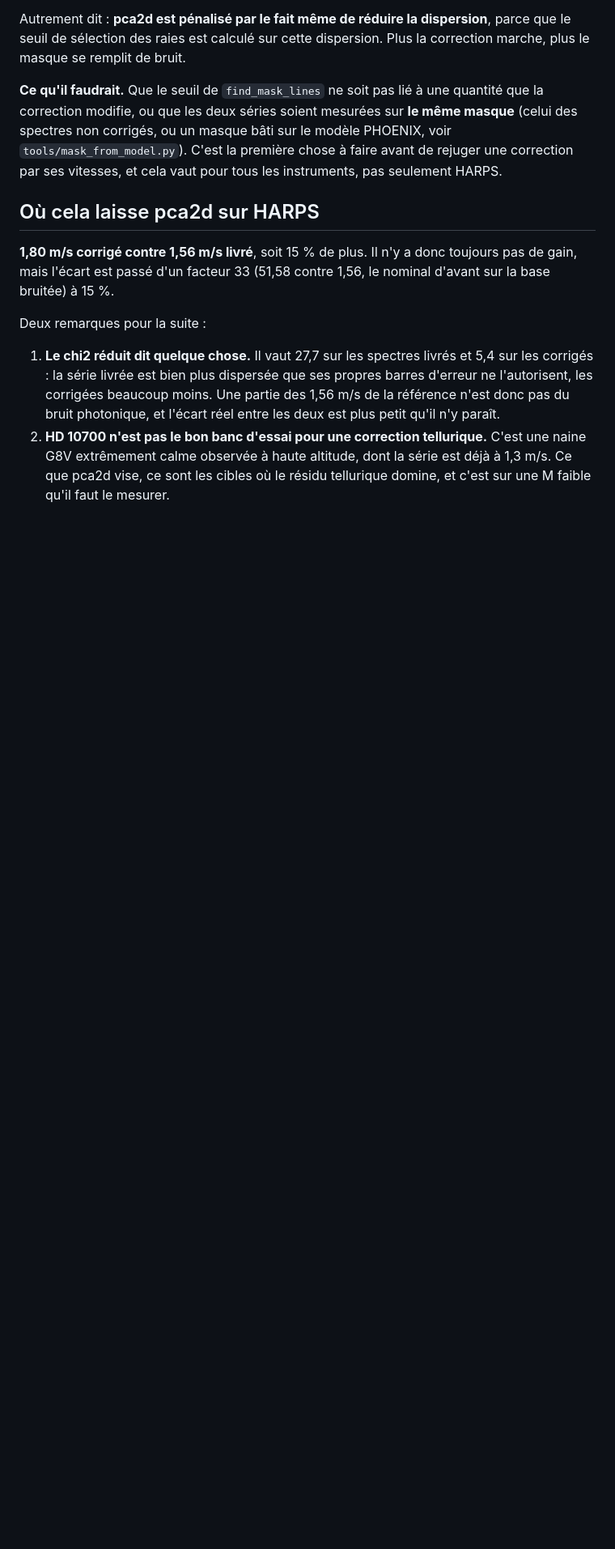
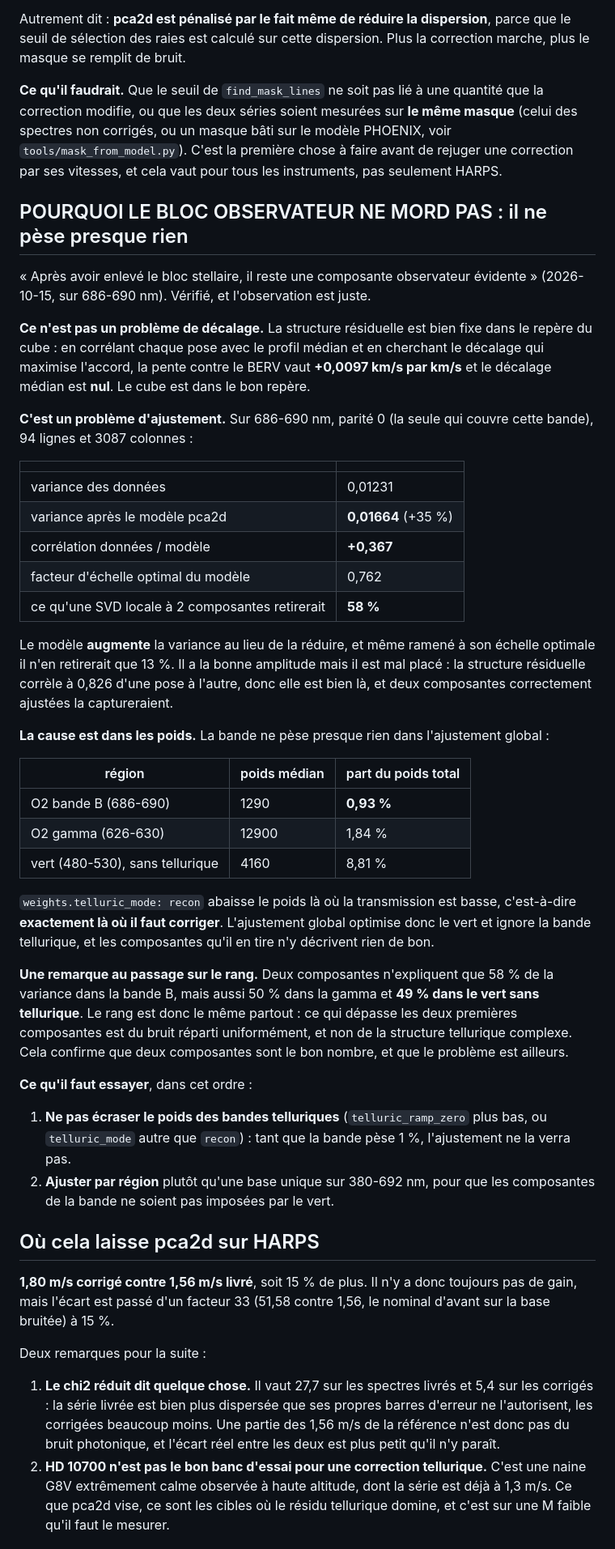
Before and after one commit to eartigau/pca2d_preclean, a Markdown page: docs/harps_pca2d.md, the part around the change. Shown at 81% size. GitHub-like rendering; blank space fills up the shorter version.

Commit message:
686-690 nm: le bloc observateur ne mord pas parce qu'il ne pese rien
« Apres avoir enleve le bloc stellaire, il reste une composante
observateur evidente » (utilisateur, sur 686-690 nm). Verifie.

CE N'EST PAS UN DECALAGE. La structure residuelle est fixe dans le repere
du cube: en cherchant le decalage qui maximise l'accord de chaque pose avec
le profil median, la pente contre le BERV vaut +0.0097 km/s par km/s et le
decalage median est nul.

C'EST L'AJUSTEMENT. Sur 686-690 nm, parite 0 (la seule qui couvre cette
bande), 94 lignes et 3087 colonnes:

  variance des donnees              0.01231
  variance apres le modele pca2d    0.01664   (+35%)
  correlation donnees/modele        +0.367
  facteur d'echelle optimal         0.762
  ce qu'une SVD locale a 2 comp.    58% retires

Le modele AUGMENTE la variance, et meme a son echelle optimale il n'en
retirerait que 13%. La structure est pourtant bien la: elle correle a 0.826
d'une pose a l'autre.

LA CAUSE EST DANS LES POIDS. La bande B pese 0.93% du poids total et son
poids median vaut 1290 contre 4160 dans le vert, soit trois fois moins.
weights.telluric_mode: recon abaisse le poids la ou la transmission est
basse, c'est-a-dire exactement la ou il faut corriger. L'ajustement global
optimise le vert et ignore la bande.

AU PASSAGE, sur le rang: deux composantes expliquent 58% dans la bande B,
50% dans la gamma et 49% dans le vert SANS tellurique. Le rang est le meme
partout, donc ce qui depasse les deux premieres est du bruit uniforme et
non de la structure tellurique complexe. Deux composantes restent le bon
nombre.

A ESSAYER: ne pas ecraser le poids des bandes telluriques
(telluric_ramp_zero plus bas, ou un autre telluric_mode), puis ajuster par
region plutot qu'une base unique sur 380-692 nm.

Co-Authored-By: Claude Opus 5 (1M context) <noreply@anthropic.com>

```diff
--- a/docs/harps_pca2d.md
+++ b/docs/harps_pca2d.md
@@ -252,6 +252,63 @@ modèle PHOENIX, voir `tools/mask_from_model.py`). C'est la première chose à
 faire avant de rejuger une correction par ses vitesses, et cela vaut pour tous
 les instruments, pas seulement HARPS.
 
+## POURQUOI LE BLOC OBSERVATEUR NE MORD PAS : il ne pèse presque rien
+
+« Après avoir enlevé le bloc stellaire, il reste une composante observateur
+évidente » (2026-10-15, sur 686-690 nm). Vérifié, et l'observation est juste.
+
+**Ce n'est pas un problème de décalage.** La structure résiduelle est bien
+fixe dans le repère du cube : en corrélant chaque pose avec le profil médian
+et en cherchant le décalage qui maximise l'accord, la pente contre le BERV
+vaut **+0,0097 km/s par km/s** et le décalage médian est **nul**. Le cube est
+dans le bon repère.
+
+**C'est un problème d'ajustement.** Sur 686-690 nm, parité 0 (la seule qui
+couvre cette bande), 94 lignes et 3087 colonnes :
+
+| | |
+|---|---|
+| variance des données | 0,01231 |
+| variance après le modèle pca2d | **0,01664** (+35 %) |
+| corrélation données / modèle | **+0,367** |
+| facteur d'échelle optimal du modèle | 0,762 |
+| ce qu'une SVD locale à 2 composantes retirerait | **58 %** |
+
+Le modèle **augmente** la variance au lieu de la réduire, et même ramené à son
+échelle optimale il n'en retirerait que 13 %. Il a la bonne amplitude mais il
+est mal placé : la structure résiduelle corrèle à 0,826 d'une pose à l'autre,
+donc elle est bien là, et deux composantes correctement ajustées la
+captureraient.
+
+**La cause est dans les poids.** La bande ne pèse presque rien dans
+l'ajustement global :
+
+| région | poids médian | part du poids total |
+|---|---|---|
+| O2 bande B (686-690) | 1290 | **0,93 %** |
+| O2 gamma (626-630) | 12900 | 1,84 % |
+| vert (480-530), sans tellurique | 4160 | 8,81 % |
+
+`weights.telluric_mode: recon` abaisse le poids là où la transmission est
+basse, c'est-à-dire **exactement là où il faut corriger**. L'ajustement global
+optimise donc le vert et ignore la bande tellurique, et les composantes qu'il
+en tire n'y décrivent rien de bon.
+
+**Une remarque au passage sur le rang.** Deux composantes n'expliquent que
+58 % de la variance dans la bande B, mais aussi 50 % dans la gamma et **49 %
+dans le vert sans tellurique**. Le rang est donc le même partout : ce qui
+dépasse les deux premières composantes est du bruit réparti uniformément, et
+non de la structure tellurique complexe. Cela confirme que deux composantes
+sont le bon nombre, et que le problème est ailleurs.
+
+**Ce qu'il faut essayer**, dans cet ordre :
+
+1. **Ne pas écraser le poids des bandes telluriques** (`telluric_ramp_zero`
+   plus bas, ou `telluric_mode` autre que `recon`) : tant que la bande pèse
+   1 %, l'ajustement ne la verra pas.
+2. **Ajuster par région** plutôt qu'une base unique sur 380-692 nm, pour que
+   les composantes de la bande ne soient pas imposées par le vert.
+
 ## Où cela laisse pca2d sur HARPS
 
 **1,80 m/s corrigé contre 1,56 m/s livré**, soit 15 % de plus. Il n'y a donc
```
